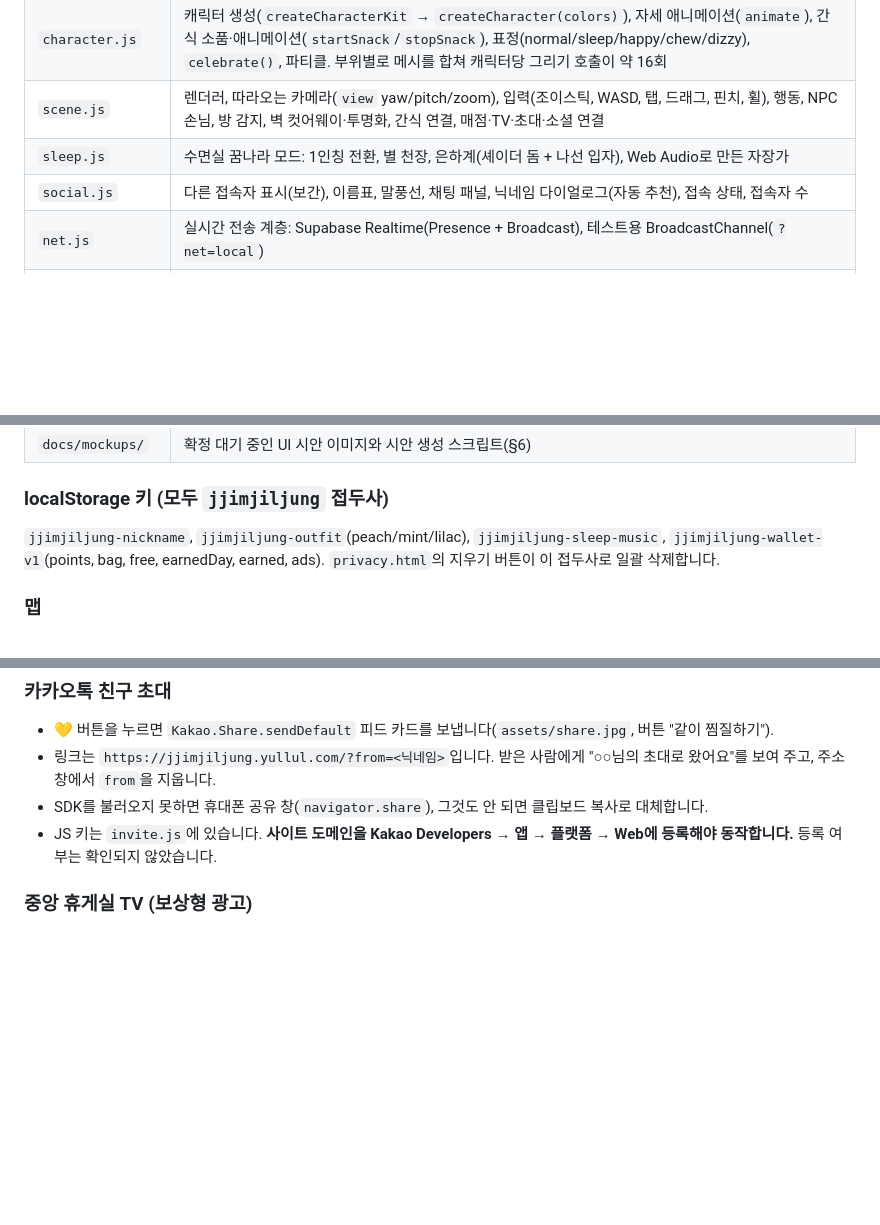
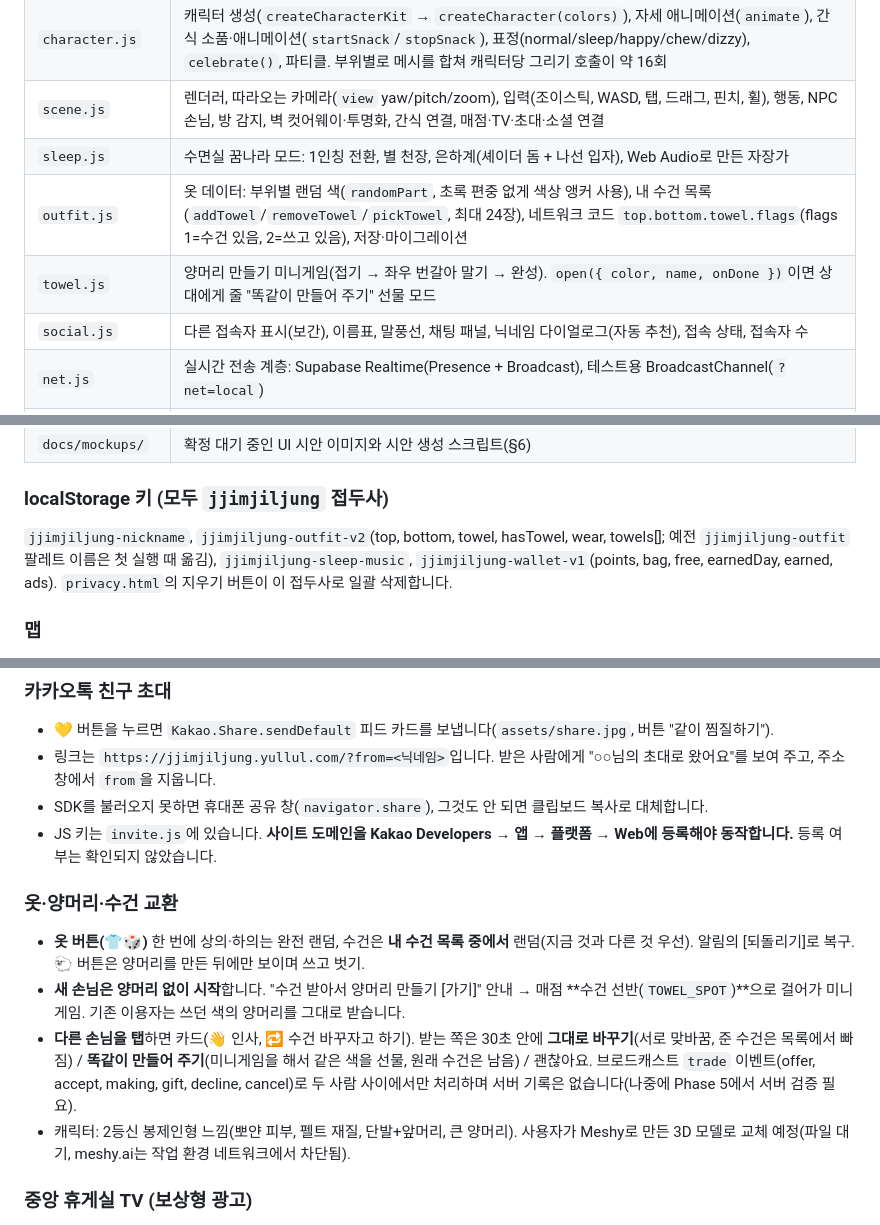
Before and after one commit to eye215/jjimjiljung, a Markdown page: README.md, 3 parts joined by grey strips. GitHub-like rendering; blank space fills up the shorter version.

Commit message:
README: outfits, towel game and trades
Co-Authored-By: Claude Opus 5.5 <noreply@anthropic.com>
Claude-Session: https://claude.ai/code/session_018NjNF6Ji8yfssqcqeWDbFh

```diff
--- a/README.md
+++ b/README.md
@@ -83,6 +83,8 @@ npm test                         # 테스트 10종 (아래 표)
 | `character.js` | 캐릭터 생성(`createCharacterKit` → `createCharacter(colors)`), 자세 애니메이션(`animate`), 간식 소품·애니메이션(`startSnack`/`stopSnack`), 표정(normal/sleep/happy/chew/dizzy), `celebrate()`, 파티클. 부위별로 메시를 합쳐 캐릭터당 그리기 호출이 약 16회 |
 | `scene.js` | 렌더러, 따라오는 카메라(`view` yaw/pitch/zoom), 입력(조이스틱, WASD, 탭, 드래그, 핀치, 휠), 행동, NPC 손님, 방 감지, 벽 컷어웨이·투명화, 간식 연결, 매점·TV·초대·소셜 연결 |
 | `sleep.js` | 수면실 꿈나라 모드: 1인칭 전환, 별 천장, 은하계(셰이더 돔 + 나선 입자), Web Audio로 만든 자장가 |
+| `outfit.js` | 옷 데이터: 부위별 랜덤 색(`randomPart`, 초록 편중 없게 색상 앵커 사용), 내 수건 목록(`addTowel`/`removeTowel`/`pickTowel`, 최대 24장), 네트워크 코드 `top.bottom.towel.flags`(flags 1=수건 있음, 2=쓰고 있음), 저장·마이그레이션 |
+| `towel.js` | 양머리 만들기 미니게임(접기 → 좌우 번갈아 말기 → 완성). `open({ color, name, onDone })`이면 상대에게 줄 "똑같이 만들어 주기" 선물 모드 |
 | `social.js` | 다른 접속자 표시(보간), 이름표, 말풍선, 채팅 패널, 닉네임 다이얼로그(자동 추천), 접속 상태, 접속자 수 |
 | `net.js` | 실시간 전송 계층: Supabase Realtime(Presence + Broadcast), 테스트용 BroadcastChannel(`?net=local`) |
 | `chat-rules.js` | 텍스트 정리, 120자 제한, 비속어 마스킹(띄어쓰기·기호 우회 대응), 닉네임 규칙, 빈도 제한, 수신 검증, `suggestNickname()` |
@@ -95,7 +97,7 @@ npm test                         # 테스트 10종 (아래 표)
 | `docs/mockups/` | 확정 대기 중인 UI 시안 이미지와 시안 생성 스크립트(§6) |
 
 ### localStorage 키 (모두 `jjimjiljung` 접두사)
-`jjimjiljung-nickname`, `jjimjiljung-outfit`(peach/mint/lilac), `jjimjiljung-sleep-music`, `jjimjiljung-wallet-v1`(points, bag, free, earnedDay, earned, ads). `privacy.html`의 지우기 버튼이 이 접두사로 일괄 삭제합니다.
+`jjimjiljung-nickname`, `jjimjiljung-outfit-v2`(top, bottom, towel, hasTowel, wear, towels[]; 예전 `jjimjiljung-outfit` 팔레트 이름은 첫 실행 때 옮김), `jjimjiljung-sleep-music`, `jjimjiljung-wallet-v1`(points, bag, free, earnedDay, earned, ads). `privacy.html`의 지우기 버튼이 이 접두사로 일괄 삭제합니다.
 
 ### 맵
 - 6개 방: lobby(중앙 휴게실, 가운데), hot(불가마, 북쪽), ice(얼음방, 북서), sleep(수면실, 북동), salt(소금방, 서쪽), shop(매점, 동쪽)
@@ -142,6 +144,12 @@ npm test                         # 테스트 10종 (아래 표)
 - 링크는 `https://jjimjiljung.yullul.com/?from=<닉네임>`입니다. 받은 사람에게 "○○님의 초대로 왔어요"를 보여 주고, 주소창에서 `from`을 지웁니다.
 - SDK를 불러오지 못하면 휴대폰 공유 창(`navigator.share`), 그것도 안 되면 클립보드 복사로 대체합니다.
 - JS 키는 `invite.js`에 있습니다. **사이트 도메인을 Kakao Developers → 앱 → 플랫폼 → Web에 등록해야 동작합니다.** 등록 여부는 확인되지 않았습니다.
+
+### 옷·양머리·수건 교환
+- **옷 버튼(👕🎲)** 한 번에 상의·하의는 완전 랜덤, 수건은 **내 수건 목록 중에서** 랜덤(지금 것과 다른 것 우선). 알림의 [되돌리기]로 복구. 🐑 버튼은 양머리를 만든 뒤에만 보이며 쓰고 벗기.
+- **새 손님은 양머리 없이 시작**합니다. "수건 받아서 양머리 만들기 [가기]" 안내 → 매점 **수건 선반(`TOWEL_SPOT`)**으로 걸어가 미니게임. 기존 이용자는 쓰던 색의 양머리를 그대로 받습니다.
+- **다른 손님을 탭**하면 카드(👋 인사, 🔁 수건 바꾸자고 하기). 받는 쪽은 30초 안에 **그대로 바꾸기**(서로 맞바꿈, 준 수건은 목록에서 빠짐) / **똑같이 만들어 주기**(미니게임을 해서 같은 색을 선물, 원래 수건은 남음) / 괜찮아요. 브로드캐스트 `trade` 이벤트(offer, accept, making, gift, decline, cancel)로 두 사람 사이에서만 처리하며 서버 기록은 없습니다(나중에 Phase 5에서 서버 검증 필요).
+- 캐릭터: 2등신 봉제인형 느낌(뽀얀 피부, 펠트 재질, 단발+앞머리, 큰 양머리). 사용자가 Meshy로 만든 3D 모델로 교체 예정(파일 대기, meshy.ai는 작업 환경 네트워크에서 차단됨).
 
 ### 중앙 휴게실 TV (보상형 광고)
 - **TV 앞 방석(`TV_SEAT`)에 앉으면** 카메라가 TV 쪽으로 돌고, 화면 아래에 "📺 광고 보고 온기 받기 (+3♨)" 버튼이 뜹니다.
```
Also changed, not shown: other parts of README.md (+3 -0 lines).
